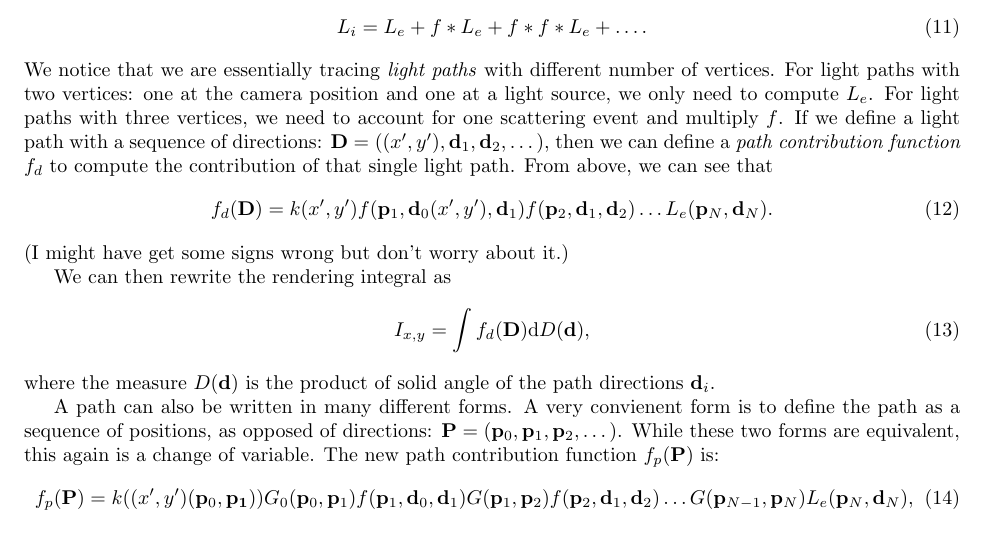
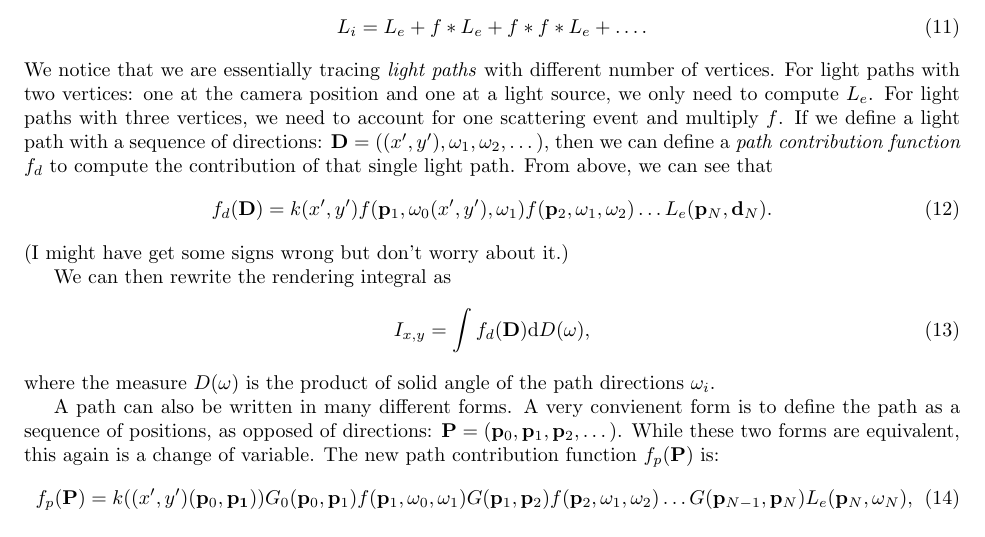
Before and after one commit to wuyah/lajolla_public_cse272, a LaTeX problem sheet (handouts/homework0.tex): part of page 6 of 26, cut so that both start at the same text. Compiled offline with pdfLaTeX.

Commit message:
More fixes of notation consisteny

```diff
--- a/handouts/homework0.tex
+++ b/handouts/homework0.tex
@@ -225,21 +225,21 @@ lajolla uses the power heuristics for combining different strategies.
 \begin{equation}
     L_i = L_e + f * L_e + f * f * L_e + \dots.
 \end{equation}
-We notice that we are essentially tracing \emph{light paths} with different number of vertices. For light paths with two vertices: one at the camera position and one at a light source, we only need to compute $L_e$. For light paths with three vertices, we need to account for one scattering event and multiply $f$. If we define a light path with a sequence of directions: $\mathbf{D} = ((x', y'), \mathbf{d}_1, \mathbf{d}_2, \dots)$, then we can define a \emph{path contribution function} $f_d$ to compute the contribution of that single light path. From above, we can see that
+We notice that we are essentially tracing \emph{light paths} with different number of vertices. For light paths with two vertices: one at the camera position and one at a light source, we only need to compute $L_e$. For light paths with three vertices, we need to account for one scattering event and multiply $f$. If we define a light path with a sequence of directions: $\mathbf{D} = ((x', y'), \mathbf{\omega}_1, \mathbf{\omega}_2, \dots)$, then we can define a \emph{path contribution function} $f_d$ to compute the contribution of that single light path. From above, we can see that
 \begin{equation}
-    f_d(\mathbf{D}) = k(x', y') f(\mathbf{p}_1, \mathbf{d}_0(x', y'), \mathbf{d}_1) f(\mathbf{p}_2, \mathbf{d}_1, \mathbf{d}_2) \dots L_e(\mathbf{p}_N, \mathbf{d}_N).
+    f_d(\mathbf{D}) = k(x', y') f(\mathbf{p}_1, \mathbf{\omega}_0(x', y'), \mathbf{\omega}_1) f(\mathbf{p}_2, \mathbf{\omega}_1, \mathbf{\omega}_2) \dots L_e(\mathbf{p}_N, \mathbf{d}_N).
 \end{equation}
 (I might have get some signs wrong but don't worry about it.)
 
 We can then rewrite the rendering integral as
 \begin{equation}
-    I_{x, y} = \int f_d(\mathbf{D}) \mathrm{d} D(\mathbf{d}),
+    I_{x, y} = \int f_d(\mathbf{D}) \mathrm{d} D(\mathbf{\omega}),
 \end{equation}
-where the measure $D(\mathbf{d})$ is the product of solid angle of the path directions $\mathbf{d}_i$.
+where the measure $D(\mathbf{\omega})$ is the product of solid angle of the path directions $\mathbf{\omega}_i$.
 
 A path can also be written in many different forms. A very convienent form is to define the path as a sequence of positions, as opposed of directions: $\mathbf{P} = (\mathbf{p}_0, \mathbf{p}_1, \mathbf{p}_2, \dots)$. While these two forms are equivalent, this again is a change of variable. The new path contribution function $f_p(\mathbf{P})$ is:
 \begin{equation}
-    f_p(\mathbf{P}) = k((x', y')(\mathbf{p}_0, \mathbf{p_1})) G_0(\mathbf{p}_0, \mathbf{p}_1) f(\mathbf{p}_1, \mathbf{d}_0, \mathbf{d}_1)G(\mathbf{p}_1, \mathbf{p}_2) f(\mathbf{p}_2, \mathbf{d}_1, \mathbf{d}_2) \dots G(\mathbf{p}_{N-1}, \mathbf{p}_{N}) L_e(\mathbf{p}_N, \mathbf{d}_N),
+    f_p(\mathbf{P}) = k((x', y')(\mathbf{p}_0, \mathbf{p_1})) G_0(\mathbf{p}_0, \mathbf{p}_1) f(\mathbf{p}_1, \mathbf{\omega}_0, \mathbf{\omega}_1)G(\mathbf{p}_1, \mathbf{p}_2) f(\mathbf{p}_2, \mathbf{\omega}_1, \mathbf{\omega}_2) \dots G(\mathbf{p}_{N-1}, \mathbf{p}_{N}) L_e(\mathbf{p}_N, \mathbf{\omega}_N),
 \end{equation}
 where $G$ is again the geometry term that accounts for the Jacobian. The first geometry term $G_0$ is slightly more complicated as it is the Jacobian between $\mathbf{p}_1$ and pixel integral variables $x', y'$. We don't need it here yet, so don't worry about it.
 
```
